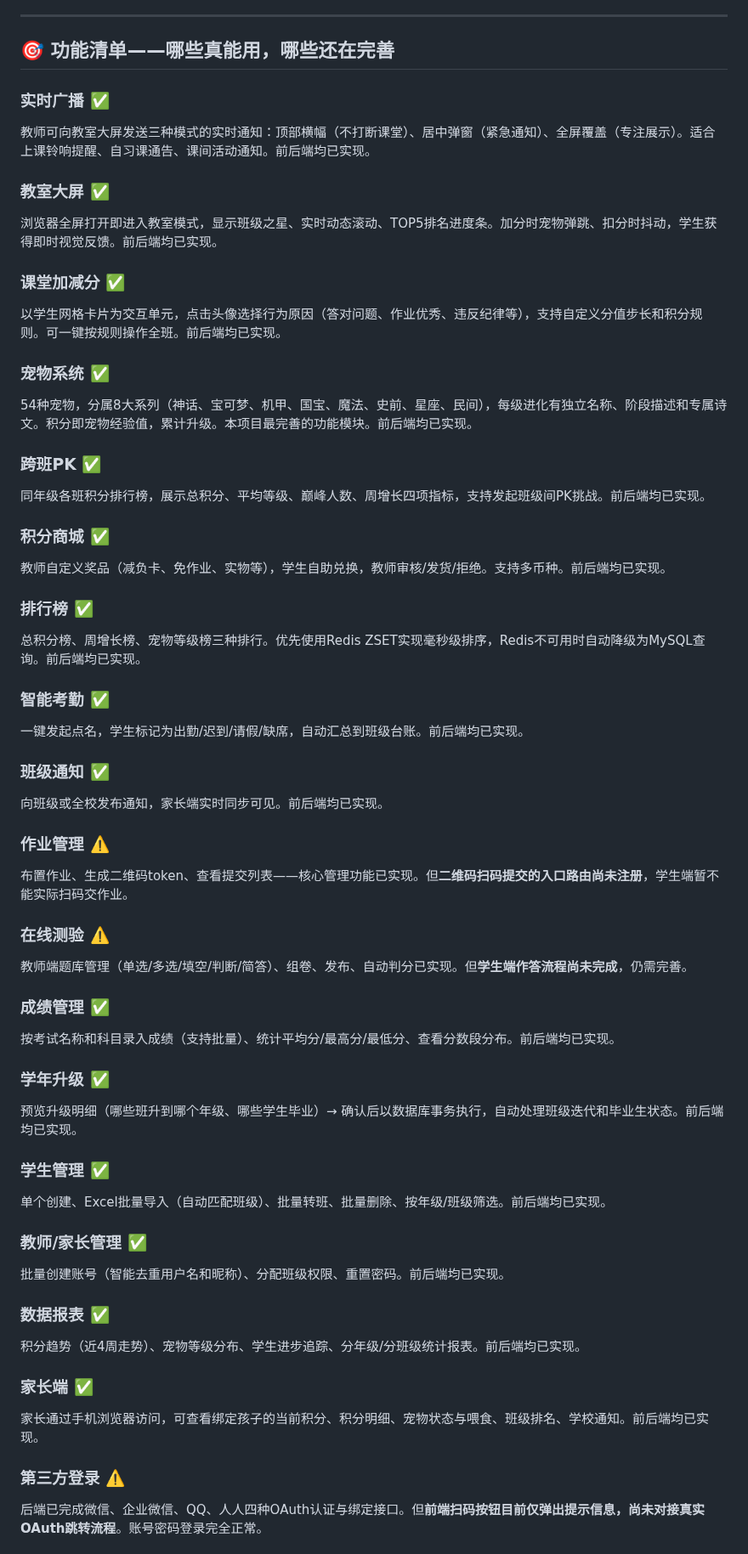
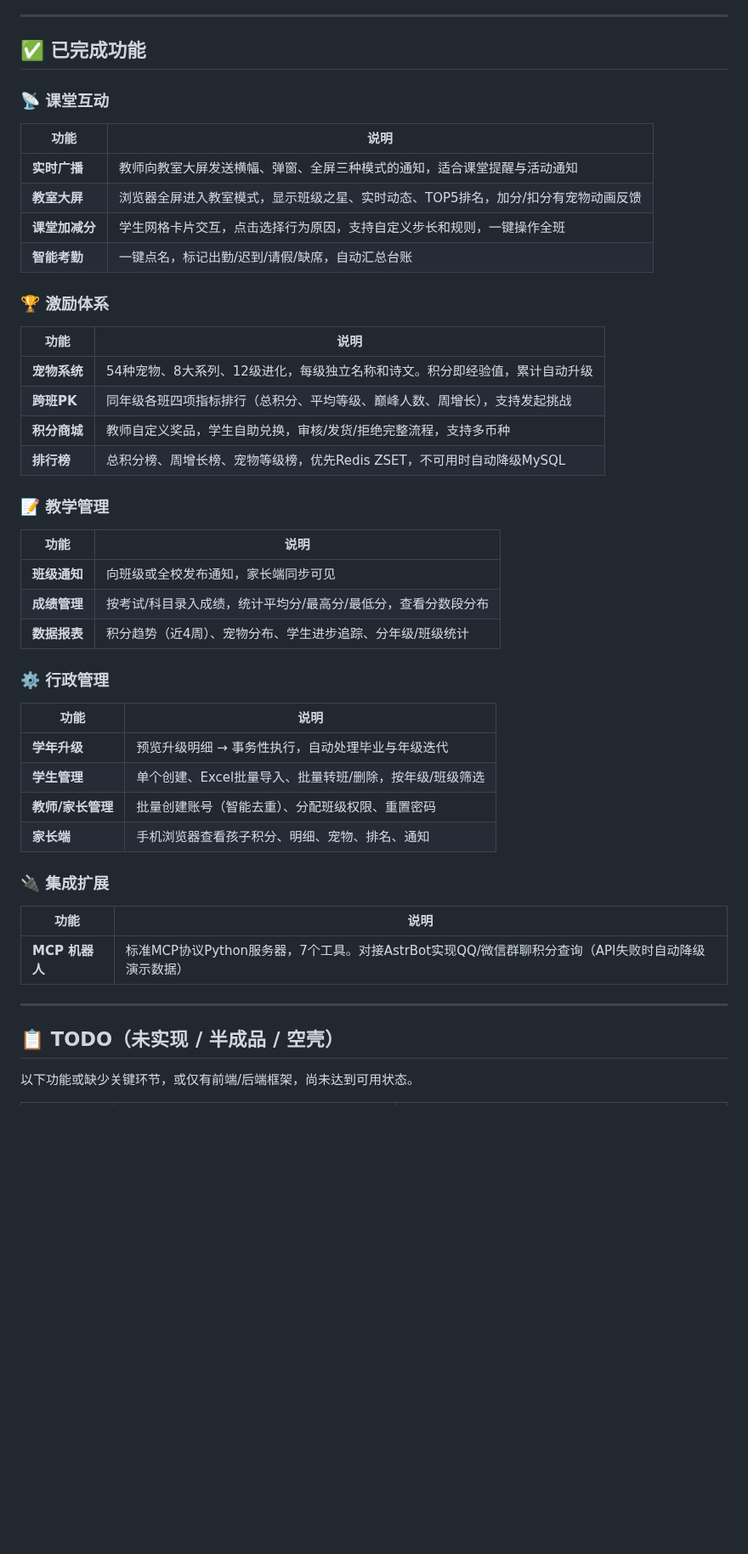
Before and after one commit to RealKiro/learnstar-planet, a Markdown page: README.md, the part around one of its changes. Shown at 85% size. GitHub-like rendering; blank space fills up the shorter version.

Commit message:
docs: table-based feature list, move WIP/stub to TODO

```diff
--- a/README.md
+++ b/README.md
@@ -36,59 +36,52 @@ docker-compose up -d
 
 ---
 
-## 🎯 功能清单——哪些真能用，哪些还在完善
+## ✅ 已完成功能
 
-### 实时广播 ✅
-教师可向教室大屏发送三种模式的实时通知：顶部横幅（不打断课堂）、居中弹窗（紧急通知）、全屏覆盖（专注展示）。适合上课铃响提醒、自习课通告、课间活动通知。前后端均已实现。
+### 📡 课堂互动
 
-### 教室大屏 ✅
-浏览器全屏打开即进入教室模式，显示班级之星、实时动态滚动、TOP5排名进度条。加分时宠物弹跳、扣分时抖动，学生获得即时视觉反馈。前后端均已实现。
+| 功能 | 说明 |
+|------|------|
+| **实时广播** | 教师向教室大屏发送横幅、弹窗、全屏三种模式的通知，适合课堂提醒与活动通知 |
+| **教室大屏** | 浏览器全屏进入教室模式，显示班级之星、实时动态、TOP5排名，加分/扣分有宠物动画反馈 |
+| **课堂加减分** | 学生网格卡片交互，点击选择行为原因，支持自定义步长和规则，一键操作全班 |
+| **智能考勤** | 一键点名，标记出勤/迟到/请假/缺席，自动汇总台账 |
 
-### 课堂加减分 ✅
-以学生网格卡片为交互单元，点击头像选择行为原因（答对问题、作业优秀、违反纪律等），支持自定义分值步长和积分规则。可一键按规则操作全班。前后端均已实现。
+### 🏆 激励体系
 
-### 宠物系统 ✅
-54种宠物，分属8大系列（神话、宝可梦、机甲、国宝、魔法、史前、星座、民间），每级进化有独立名称、阶段描述和专属诗文。积分即宠物经验值，累计升级。本项目最完善的功能模块。前后端均已实现。
+| 功能 | 说明 |
+|------|------|
+| **宠物系统** | 54种宠物、8大系列、12级进化，每级独立名称和诗文。积分即经验值，累计自动升级 |
+| **跨班PK** | 同年级各班四项指标排行（总积分、平均等级、巅峰人数、周增长），支持发起挑战 |
+| **积分商城** | 教师自定义奖品，学生自助兑换，审核/发货/拒绝完整流程，支持多币种 |
+| **排行榜** | 总积分榜、周增长榜、宠物等级榜，优先Redis ZSET，不可用时自动降级MySQL |
 
-### 跨班PK ✅
-同年级各班积分排行榜，展示总积分、平均等级、巅峰人数、周增长四项指标，支持发起班级间PK挑战。前后端均已实现。
+### 📝 教学管理
 
-### 积分商城 ✅
-教师自定义奖品（减负卡、免作业、实物等），学生自助兑换，教师审核/发货/拒绝。支持多币种。前后端均已实现。
+| 功能 | 说明 |
+|------|------|
+| **班级通知** | 向班级或全校发布通知，家长端同步可见 |
+| **成绩管理** | 按考试/科目录入成绩，统计平均分/最高分/最低分，查看分数段分布 |
+| **数据报表** | 积分趋势（近4周）、宠物分布、学生进步追踪、分年级/班级统计 |
 
-### 排行榜 ✅
-总积分榜、周增长榜、宠物等级榜三种排行。优先使用Redis ZSET实现毫秒级排序，Redis不可用时自动降级为MySQL查询。前后端均已实现。
+### ⚙️ 行政管理
 
-### 智能考勤 ✅
-一键发起点名，学生标记为出勤/迟到/请假/缺席，自动汇总到班级台账。前后端均已实现。
+| 功能 | 说明 |
+|------|------|
+| **学年升级** | 预览升级明细 → 事务性执行，自动处理毕业与年级迭代 |
+| **学生管理** | 单个创建、Excel批量导入、批量转班/删除，按年级/班级筛选 |
+| **教师/家长管理** | 批量创建账号（智能去重）、分配班级权限、重置密码 |
+| **家长端** | 手机浏览器查看孩子积分、明细、宠物、排名、通知 |
 
-### 班级通知 ✅
-向班级或全校发布通知，家长端实时同步可见。前后端均已实现。
+### 🔌 集成扩展
 
-### 作业管理 ⚠️
-布置作业、生成二维码token、查看提交列表——核心管理功能已实现。但**二维码扫码提交的入口路由尚未注册**，学生端暂不能实际扫码交作业。
+| 功能 | 说明 |
+|------|------|
+| **MCP 机器人** | 标准MCP协议Python服务器，7个工具。对接AstrBot实现QQ/微信群聊积分查询（API失败时自动降级演示数据） |
 
-### 在线测验 ⚠️
-教师端题库管理（单选/多选/填空/判断/简答）、组卷、发布、自动判分已实现。但**学生端作答流程尚未完成**，仍需完善。
+---
 
-### 成绩管理 ✅
-按考试名称和科目录入成绩（支持批量）、统计平均分/最高分/最低分、查看分数段分布。前后端均已实现。
+## 📋 TODO（未实现 / 半成品 / 空壳）
 
-### 学年升级 ✅
-预览升级明细（哪些班升到哪个年级、哪些学生毕业）→ 确认后以数据库事务执行，自动处理班级迭代和毕业生状态。前后端均已实现。
+以下功能或缺少关键环节，或仅有前端/后端框架，尚未达到可用状态。
 
-### 学生管理 ✅
-单个创建、Excel批量导入（自动匹配班级）、批量转班、批量删除、按年级/班级筛选。前后端均已实现。
-
-### 教师/家长管理 ✅
-批量创建账号（智能去重用户名和昵称）、分配班级权限、重置密码。前后端均已实现。
-
-### 数据报表 ✅
-积分趋势（近4周走势）、宠物等级分布、学生进步追踪、分年级/分班级统计报表。前后端均已实现。
-
-### 家长端 ✅
-家长通过手机浏览器访问，可查看绑定孩子的当前积分、积分明细、宠物状态与喂食、班级排名、学校通知。前后端均已实现。
-
-### 第三方登录 ⚠️
-后端已完成微信、企业微信、QQ、人人四种OAuth认证与绑定接口。但**前端扫码按钮目前仅弹出提示信息，尚未对接真实OAuth跳转流程**。账号密码登录完全正常。
-
```
Also changed, not shown: other parts of README.md (+9 -14 lines).
